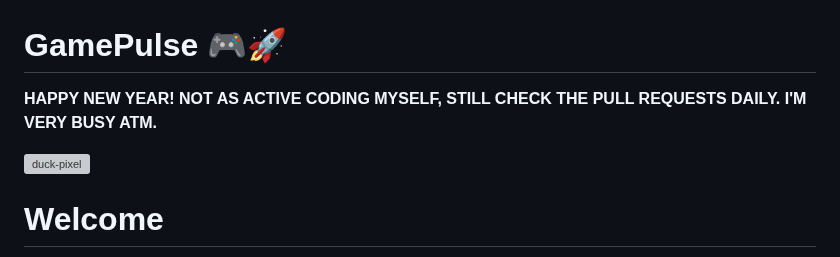
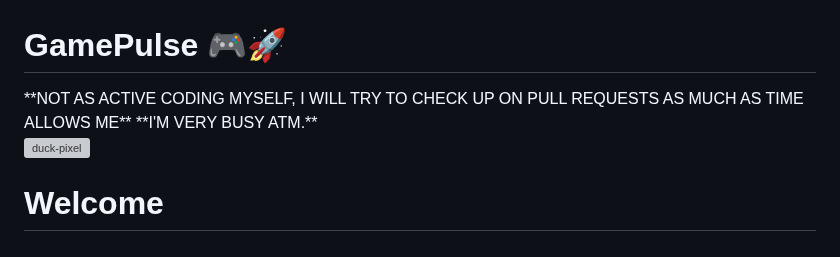
Before and after one commit to DoonOnthon/GamePulse, a Markdown page: README.md, the part around the change. GitHub-like rendering; grey boxes are pictures that could not be loaded.

```diff
--- a/README.md
+++ b/README.md
@@ -1,6 +1,6 @@
 # GamePulse 🎮🚀
-**HAPPY NEW YEAR!**                                   </br>
-**NOT AS ACTIVE CODING MYSELF, STILL CHECK THE PULL REQUESTS DAILY.**</br>
+</br>
+**NOT AS ACTIVE CODING MYSELF, I WILL TRY TO CHECK UP ON PULL REQUESTS AS MUCH AS TIME ALLOWS ME**</br>
 **I'M VERY BUSY ATM.**
 
 ![duck-pixel](https://github.com/DoonOnthon/GamePulse/assets/73943064/705ba326-116c-4d1b-87f6-88014dcb7eaf)
```
